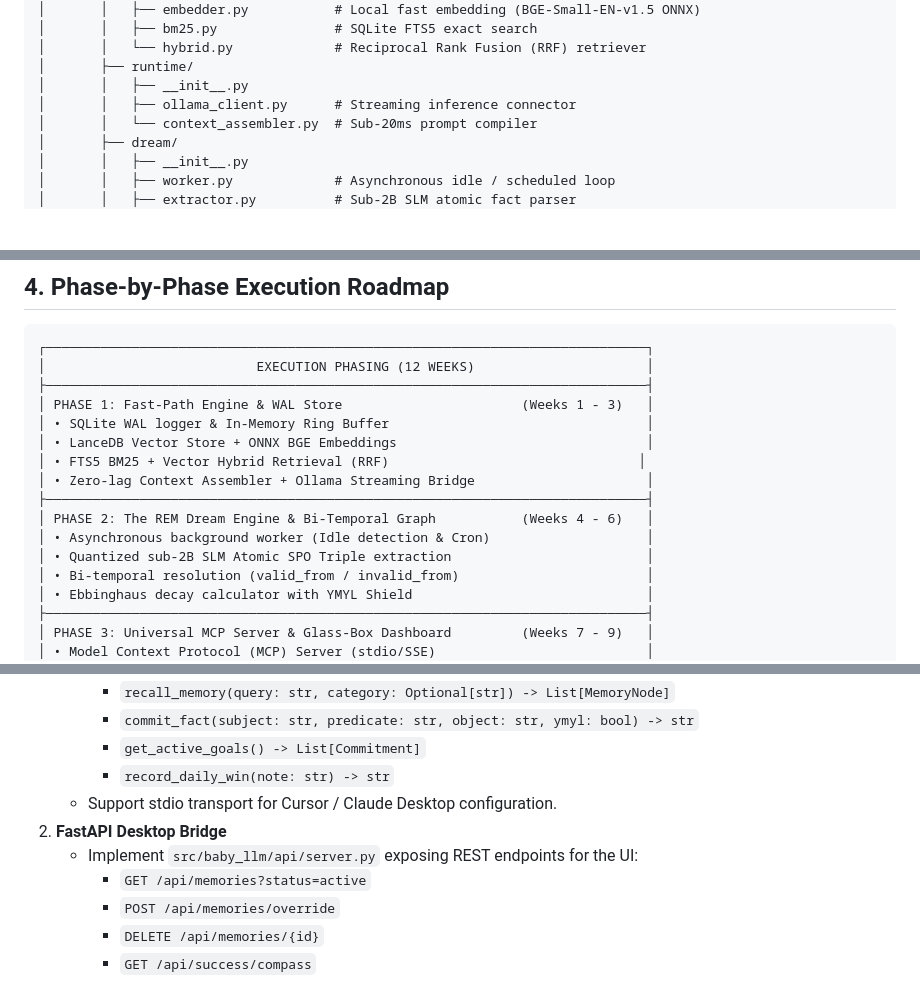
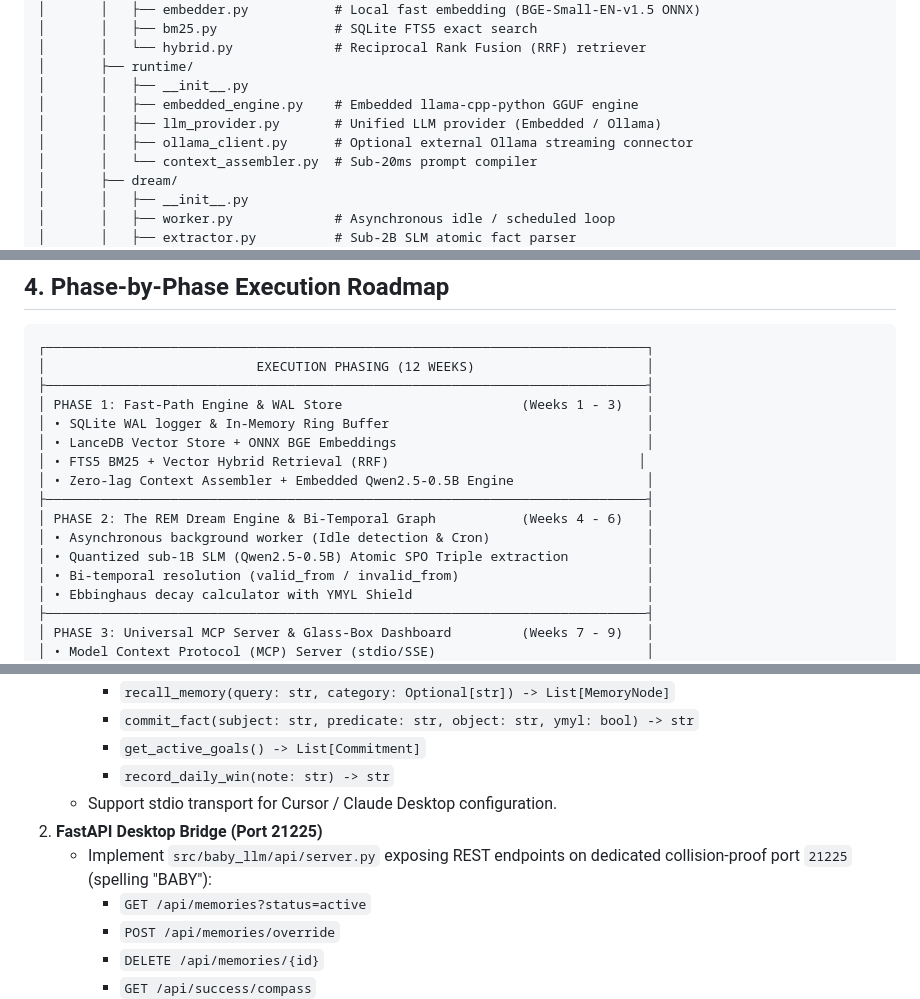
Before and after one commit to webdev-hemant/baby-llm, a Markdown page: implementation/baby-llm/IMPLEMENTATION_PLAN.md, 3 parts joined by grey strips. Drawn GitHub-style; blank space fills up the shorter version.

```diff
--- a/implementation/baby-llm/IMPLEMENTATION_PLAN.md
+++ b/implementation/baby-llm/IMPLEMENTATION_PLAN.md
@@ -108,7 +108,9 @@ personal_success-manager/
 │       │   └── hybrid.py             # Reciprocal Rank Fusion (RRF) retriever
 │       ├── runtime/
 │       │   ├── __init__.py
-│       │   ├── ollama_client.py      # Streaming inference connector
+│       │   ├── embedded_engine.py    # Embedded llama-cpp-python GGUF engine
+│       │   ├── llm_provider.py       # Unified LLM provider (Embedded / Ollama)
+│       │   ├── ollama_client.py      # Optional external Ollama streaming connector
 │       │   └── context_assembler.py  # Sub-20ms prompt compiler
 │       ├── dream/
 │       │   ├── __init__.py
@@ -239,11 +241,11 @@ Where:
 │ • SQLite WAL logger & In-Memory Ring Buffer                                 │
 │ • LanceDB Vector Store + ONNX BGE Embeddings                                │
 │ • FTS5 BM25 + Vector Hybrid Retrieval (RRF)                                │
-│ • Zero-lag Context Assembler + Ollama Streaming Bridge                      │
+│ • Zero-lag Context Assembler + Embedded Qwen2.5-0.5B Engine                 │
 ├─────────────────────────────────────────────────────────────────────────────┤
 │ PHASE 2: The REM Dream Engine & Bi-Temporal Graph           (Weeks 4 - 6)   │
 │ • Asynchronous background worker (Idle detection & Cron)                    │
-│ • Quantized sub-2B SLM Atomic SPO Triple extraction                         │
+│ • Quantized sub-1B SLM (Qwen2.5-0.5B) Atomic SPO Triple extraction          │
 │ • Bi-temporal resolution (valid_from / invalid_from)                        │
 │ • Ebbinghaus decay calculator with YMYL Shield                              │
 ├─────────────────────────────────────────────────────────────────────────────┤
@@ -339,8 +341,8 @@ Provide an open ecosystem interface for external tools (Cursor, Claude Desktop)
      * `get_active_goals() -> List[Commitment]`
      * `record_daily_win(note: str) -> str`
    * Support stdio transport for Cursor / Claude Desktop configuration.
-2. **FastAPI Desktop Bridge**
-   * Implement `src/baby_llm/api/server.py` exposing REST endpoints for the UI:
+2. **FastAPI Desktop Bridge (Port 21225)**
+   * Implement `src/baby_llm/api/server.py` exposing REST endpoints on dedicated collision-proof port `21225` (spelling "BABY"):
      * `GET /api/memories?status=active`
      * `POST /api/memories/override`
      * `DELETE /api/memories/{id}`
```
Also changed, not shown: other parts of implementation/baby-llm/IMPLEMENTATION_PLAN.md (+12 -11 lines).
